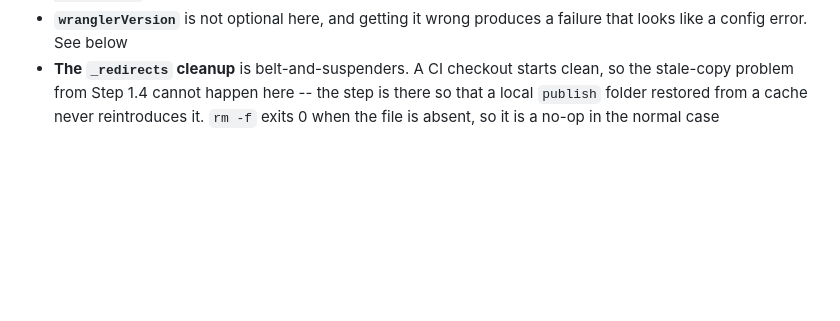
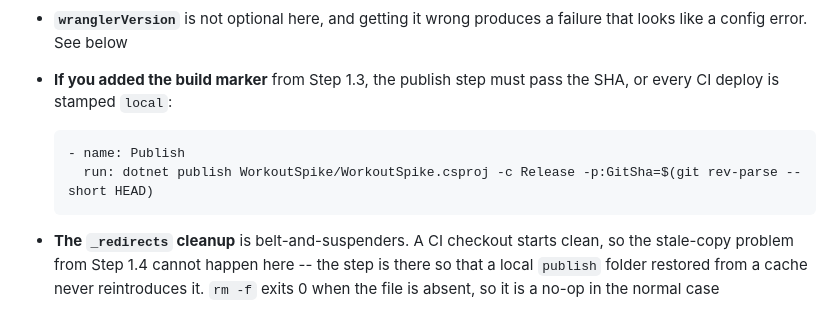
Before and after one commit to farooq-teqniqly/blazor-cloudfare-throwaway, a Markdown page: blazor-cloudflare-deployment-guide.md, the part around one of its changes. Rendered like a GitHub page; blank space fills up the shorter version.

````diff
--- a/blazor-cloudflare-deployment-guide.md
+++ b/blazor-cloudflare-deployment-guide.md
@@ -382,6 +446,12 @@ The load-bearing details:
 - **`permissions: contents: read`** drops the default write token. The job only reads the repo; Cloudflare auth is the secret, not the GitHub token
 - **The SHA pin** on `wrangler-action` is the one action receiving your Cloudflare token, so a moved tag has the largest blast radius. Re-resolve with `gh api repos/cloudflare/wrangler-action/git/ref/tags/v4 --jq .object.sha`, or point Dependabot at the workflow
 - **`wranglerVersion`** is not optional here, and getting it wrong produces a failure that looks like a config error. See below
+- **If you added the build marker** from Step 1.3, the publish step must pass the SHA, or every CI deploy is stamped `local`:
+
+  ```yaml
+  - name: Publish
+    run: dotnet publish WorkoutSpike/WorkoutSpike.csproj -c Release -p:GitSha=$(git rev-parse --short HEAD)
+  ```
 - **The `_redirects` cleanup** is belt-and-suspenders. A CI checkout starts clean, so the stale-copy problem from Step 1.4 cannot happen here -- the step is there so that a local `publish` folder restored from a cache never reintroduces it. `rm -f` exits 0 when the file is absent, so it is a no-op in the normal case
 
 #### Why the wrangler version is pinned
````
Also changed, not shown: other parts of blazor-cloudflare-deployment-guide.md (+66 -2 lines).
